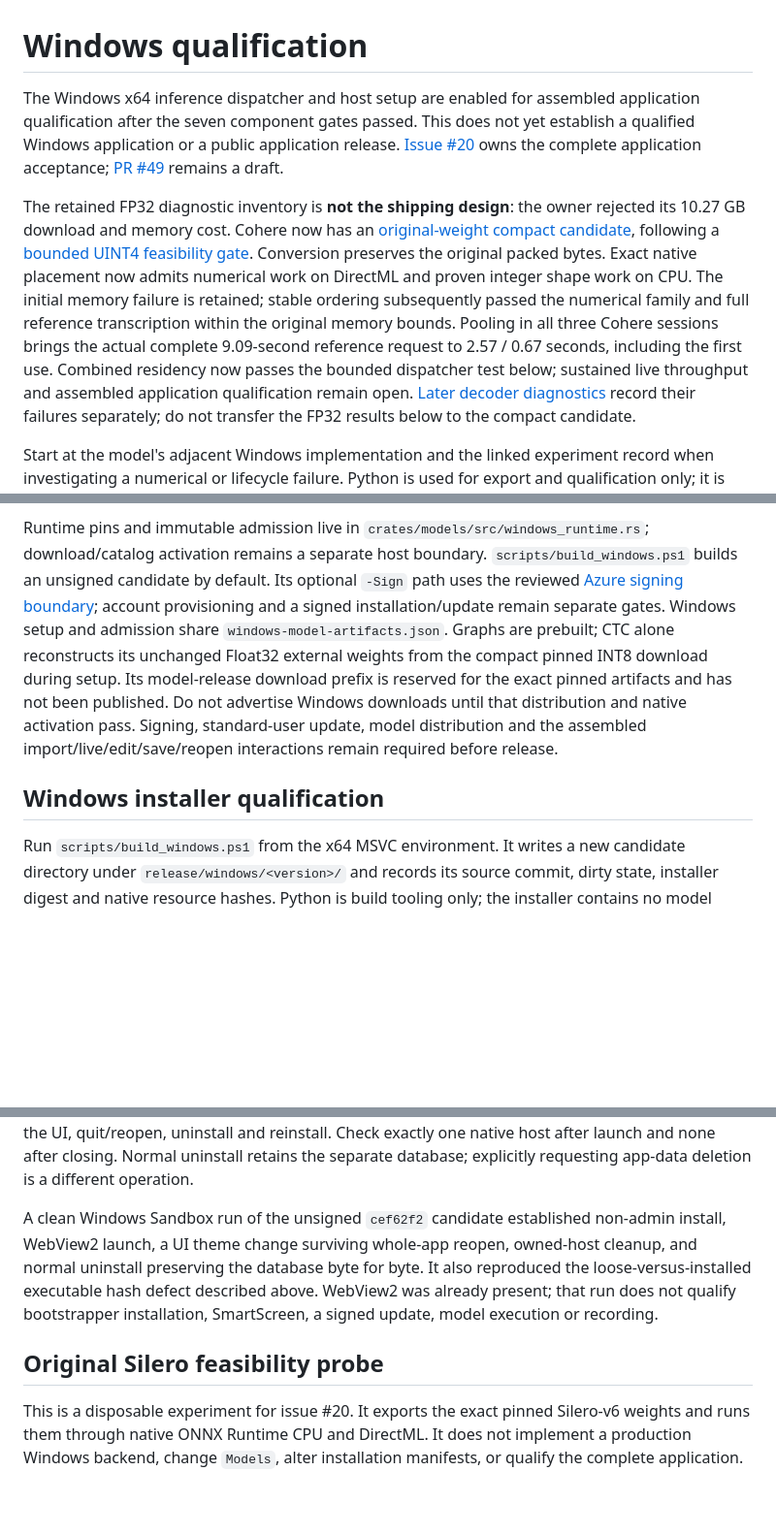
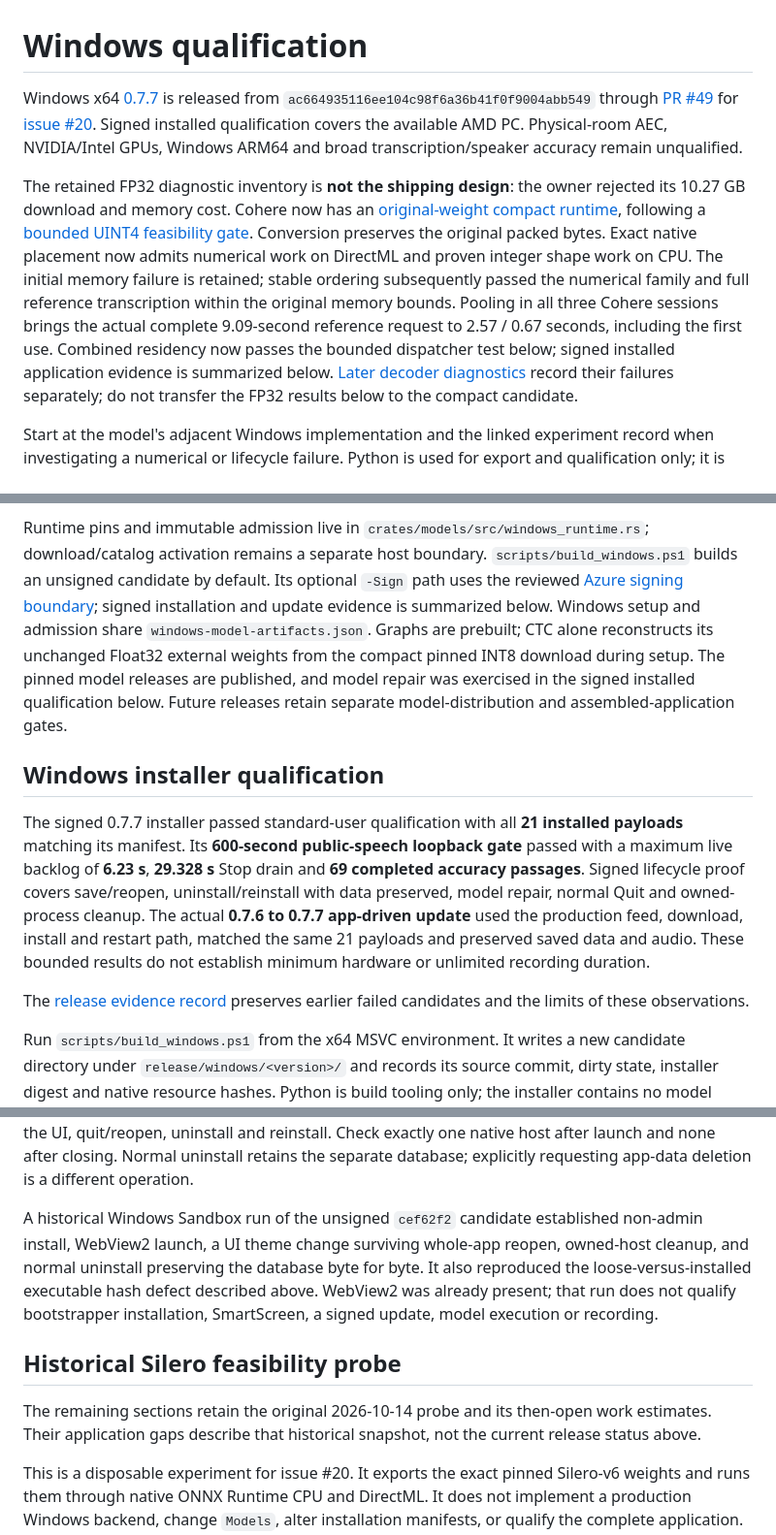
Before and after one commit to TheGreenCedar/Speakerdesk, a Markdown page: experiments/windows/README.md, 3 parts joined by grey strips. Shown at 97% size. Drawn GitHub-style; blank space fills up the shorter version.

Commit message:
Record the qualified Windows 0.7.7 release

```diff
--- a/experiments/windows/README.md
+++ b/experiments/windows/README.md
@@ -1,14 +1,15 @@
 # Windows qualification
 
-The Windows x64 inference dispatcher and host setup are enabled for assembled
-application qualification after the seven component gates passed. This does not
-yet establish a qualified Windows application or a public application release. [Issue #20](https://github.com/TheGreenCedar/Speakerdesk/issues/20)
-owns the complete application acceptance; [PR #49](https://github.com/TheGreenCedar/Speakerdesk/pull/49)
-remains a draft.
+Windows x64 [0.7.7](https://github.com/TheGreenCedar/Speakerdesk/releases/tag/v0.7.7)
+is released from `ac664935116ee104c98f6a36b41f0f9004abb549` through
+[PR #49](https://github.com/TheGreenCedar/Speakerdesk/pull/49) for
+[issue #20](https://github.com/TheGreenCedar/Speakerdesk/issues/20). Signed installed
+qualification covers the available AMD PC. Physical-room AEC, NVIDIA/Intel GPUs,
+Windows ARM64 and broad transcription/speaker accuracy remain unqualified.
 
 The retained FP32 diagnostic inventory is **not the shipping design**: the owner
 rejected its 10.27 GB download and memory cost. Cohere now has an
-[original-weight compact candidate](cohere/compact-weights.md), following a
+[original-weight compact runtime](cohere/compact-weights.md), following a
 [bounded UINT4 feasibility gate](cohere/quantized-probe.md). Conversion preserves
 the original packed bytes. Exact native placement now admits numerical work on
 DirectML and proven integer shape work on CPU. The initial memory failure is
@@ -16,8 +17,8 @@ retained; stable ordering subsequently passed the numerical family and full
 reference transcription within the original memory bounds. Pooling in all three Cohere sessions
 brings the actual complete 9.09-second reference request to
 2.57 / 0.67 seconds, including the first use. Combined residency now passes the
-bounded dispatcher test below; sustained live throughput and assembled
-application qualification remain open.
+bounded dispatcher test below; signed installed application evidence is
+summarized below.
 [Later decoder diagnostics](cohere/compact-weights.md#decoder-throughput-diagnostics)
 record their failures separately; do not transfer the FP32 results below to the
 compact candidate.
@@ -89,17 +90,28 @@ Runtime pins and immutable admission live in
 `crates/models/src/windows_runtime.rs`; download/catalog activation remains a
 separate host boundary. `scripts/build_windows.ps1` builds an unsigned candidate
 by default. Its optional `-Sign` path uses the reviewed
-[Azure signing boundary](../../docs/windows-signing.md); account provisioning
-and a signed installation/update remain separate gates.
+[Azure signing boundary](../../docs/windows-signing.md); signed installation
+and update evidence is summarized below.
 Windows setup and admission share `windows-model-artifacts.json`. Graphs are
 prebuilt; CTC alone reconstructs its unchanged Float32 external weights from the
-compact pinned INT8 download during setup. Its model-release download prefix is
-reserved for the exact pinned artifacts and has not been published. Do not
-advertise Windows downloads until that distribution and native activation pass.
-Signing, standard-user update, model distribution and the assembled
-import/live/edit/save/reopen interactions remain required before release.
+compact pinned INT8 download during setup. The pinned model releases are published,
+and model repair was exercised in the signed installed qualification below. Future
+releases retain separate model-distribution and assembled-application gates.
 
 ## Windows installer qualification
+
+The signed 0.7.7 installer passed standard-user qualification with all **21 installed
+payloads** matching its manifest. Its **600-second public-speech loopback gate**
+passed with a maximum live backlog of **6.23 s**, **29.328 s** Stop drain and
+**69 completed accuracy passages**. Signed lifecycle proof covers save/reopen,
+uninstall/reinstall with data preserved, model repair, normal Quit and owned-process
+cleanup. The actual **0.7.6 to 0.7.7 app-driven update** used the production feed,
+download, install and restart path, matched the same 21 payloads and preserved saved
+data and audio. These bounded results do not establish minimum hardware or
+unlimited recording duration.
+
+The [release evidence record](https://github.com/TheGreenCedar/Speakerdesk/issues/20#issuecomment-6183683342)
+preserves earlier failed candidates and the limits of these observations.
 
 Run `scripts/build_windows.ps1` from the x64 MSVC environment. It writes a new
 candidate directory under `release/windows/<version>/` and records its source
@@ -122,14 +134,18 @@ the UI, quit/reopen, uninstall and reinstall. Check exactly one native host afte
 launch and none after closing. Normal uninstall retains the separate database;
 explicitly requesting app-data deletion is a different operation.
 
-A clean Windows Sandbox run of the unsigned `cef62f2` candidate established
+A historical Windows Sandbox run of the unsigned `cef62f2` candidate established
 non-admin install, WebView2 launch, a UI theme change surviving whole-app reopen,
 owned-host cleanup, and normal uninstall preserving the database byte for byte.
 It also reproduced the loose-versus-installed executable hash defect described
 above. WebView2 was already present; that run does not qualify bootstrapper
 installation, SmartScreen, a signed update, model execution or recording.
 
-## Original Silero feasibility probe
+## Historical Silero feasibility probe
+
+The remaining sections retain the original 2026-10-14 probe and its then-open
+work estimates. Their application gaps describe that historical snapshot, not
+the current release status above.
 
 This is a disposable experiment for issue #20. It exports the exact pinned
 Silero-v6 weights and runs them through native ONNX Runtime CPU and DirectML.
```
Also changed, not shown: other parts of experiments/windows/README.md (+4 -4 lines), docs/architecture.md (+3 -3 lines).
